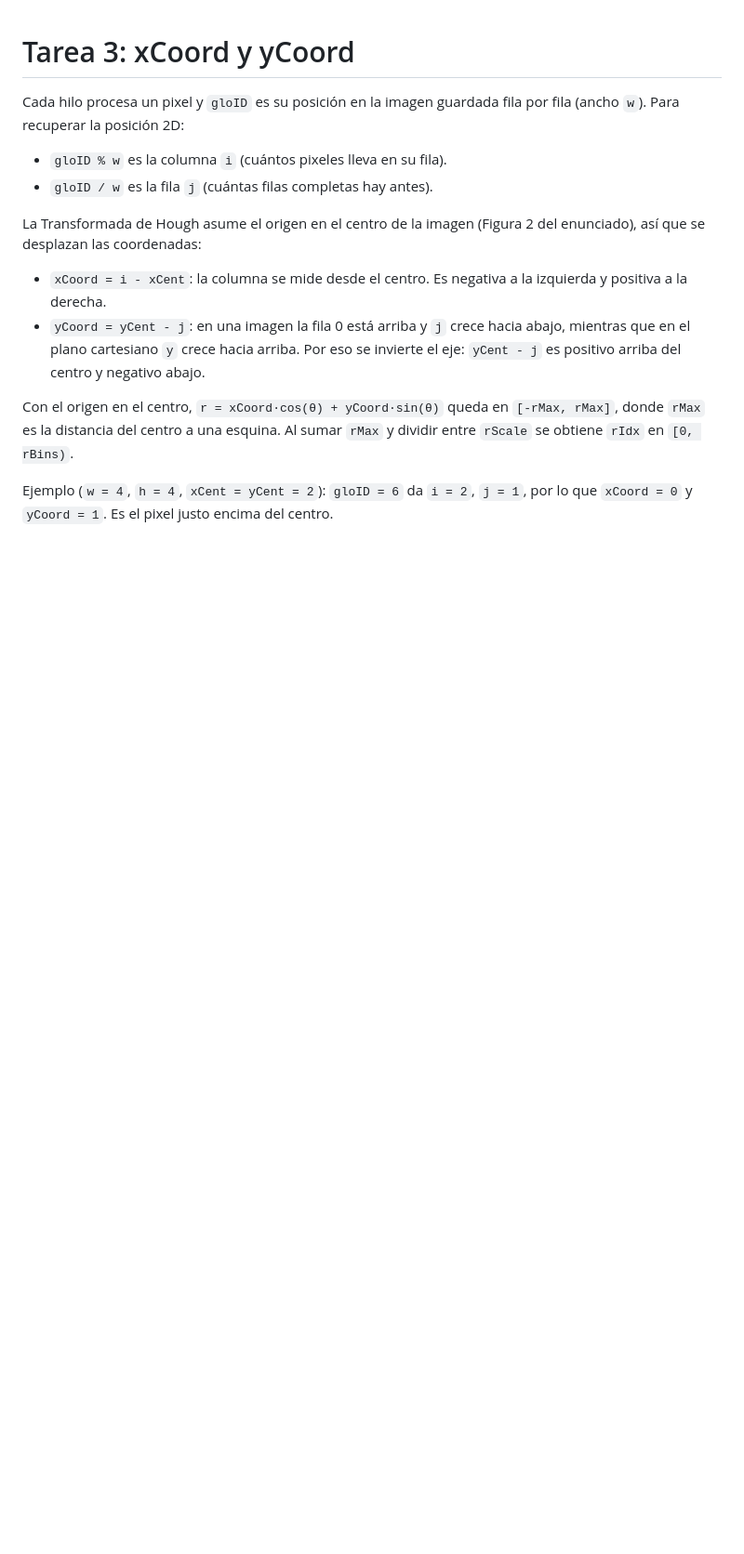
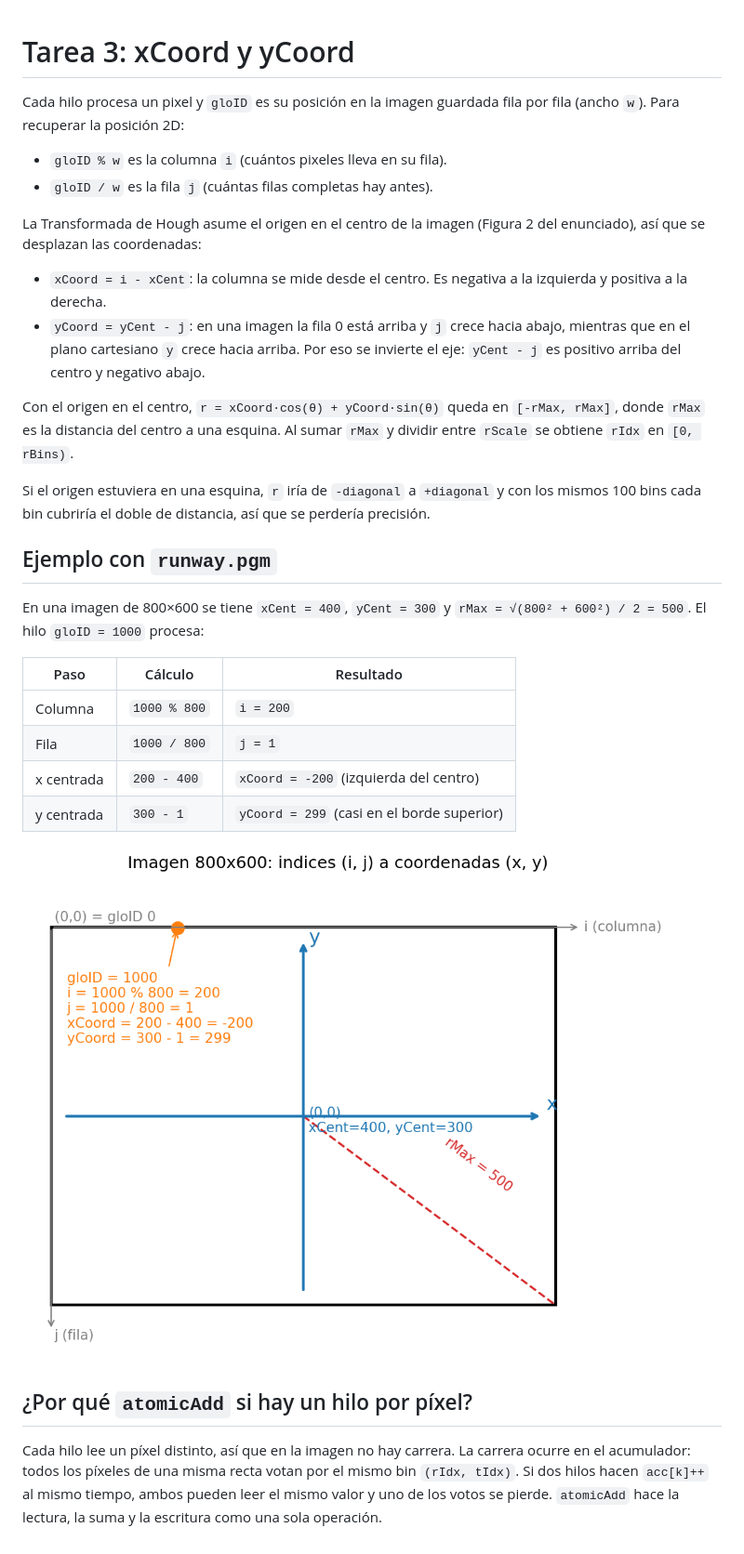
Before and after one commit to cru23110/proyecto3-cuda-hough, a Markdown page: docs/coordenadas.md, the part around the change. Shown at 93% size. GitHub-like rendering; pictures changed too: docs/coordenadas.png (added); blank space fills up the shorter version.

Commit message:
docs: xCoord/yCoord con diagrama

```diff
--- a/docs/coordenadas.md
+++ b/docs/coordenadas.md
@@ -12,4 +12,21 @@ La Transformada de Hough asume el origen en el centro de la imagen (Figura 2 del
 
 Con el origen en el centro, `r = xCoord·cos(θ) + yCoord·sin(θ)` queda en `[-rMax, rMax]`, donde `rMax` es la distancia del centro a una esquina. Al sumar `rMax` y dividir entre `rScale` se obtiene `rIdx` en `[0, rBins)`.
 
-Ejemplo (`w = 4`, `h = 4`, `xCent = yCent = 2`): `gloID = 6` da `i = 2`, `j = 1`, por lo que `xCoord = 0` y `yCoord = 1`. Es el pixel justo encima del centro.
+Si el origen estuviera en una esquina, `r` iría de `-diagonal` a `+diagonal` y con los mismos 100 bins cada bin cubriría el doble de distancia, así que se perdería precisión.
+
+## Ejemplo con `runway.pgm`
+
+En una imagen de 800×600 se tiene `xCent = 400`, `yCent = 300` y `rMax = √(800² + 600²) / 2 = 500`. El hilo `gloID = 1000` procesa:
+
+| Paso | Cálculo | Resultado |
+|---|---|---|
+| Columna | `1000 % 800` | `i = 200` |
+| Fila | `1000 / 800` | `j = 1` |
+| x centrada | `200 - 400` | `xCoord = -200` (izquierda del centro) |
+| y centrada | `300 - 1` | `yCoord = 299` (casi en el borde superior) |
+
+![Mapeo de coordenadas](coordenadas.png)
+
+## ¿Por qué `atomicAdd` si hay un hilo por píxel?
+
+Cada hilo lee un píxel distinto, así que en la imagen no hay carrera. La carrera ocurre en el acumulador: todos los píxeles de una misma recta votan por el mismo bin `(rIdx, tIdx)`. Si dos hilos hacen `acc[k]++` al mismo tiempo, ambos pueden leer el mismo valor y uno de los votos se pierde. `atomicAdd` hace la lectura, la suma y la escritura como una sola operación.
```
Also changed, not shown: 1 other file.
